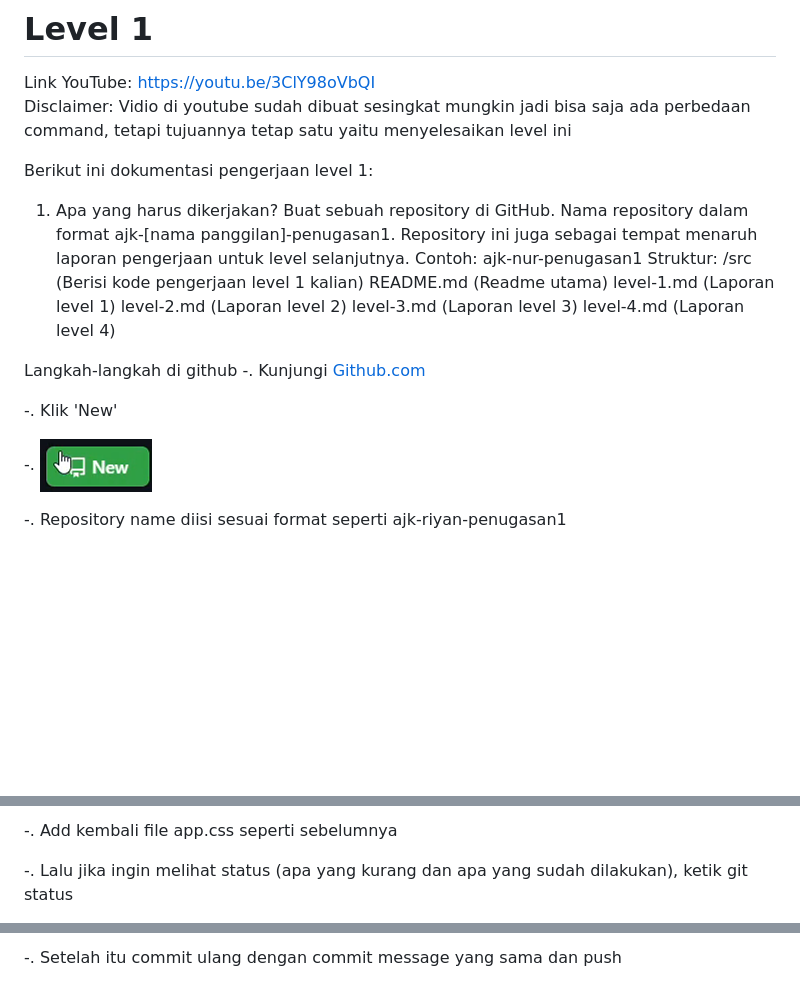
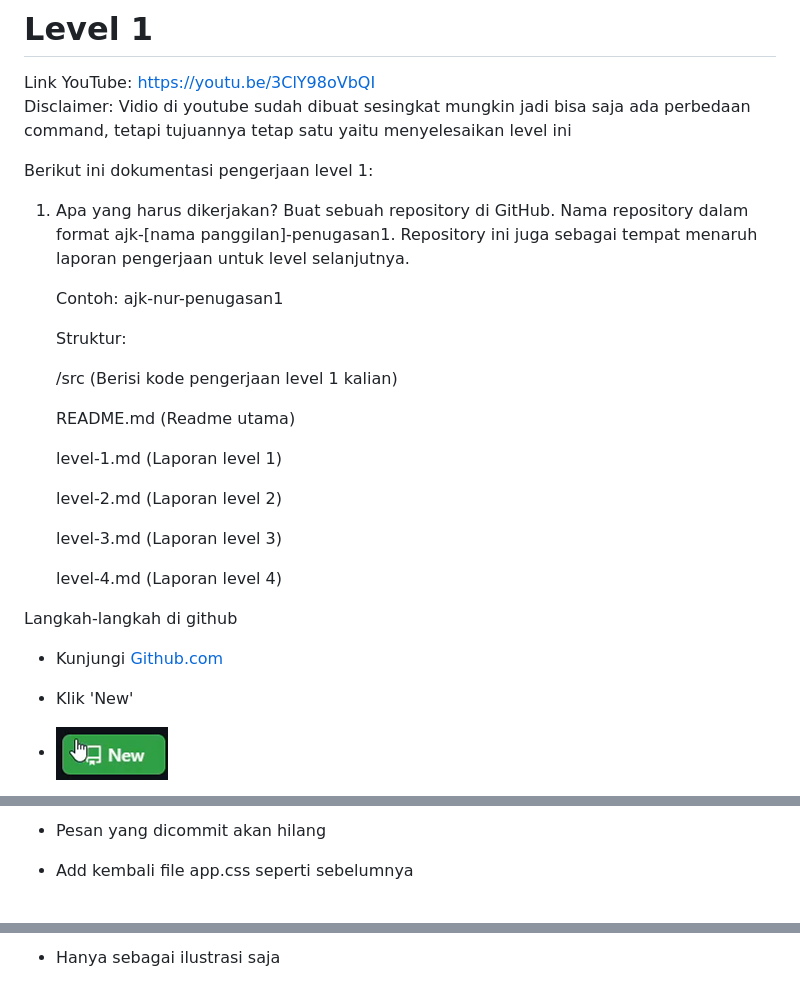
Before and after one commit to Rycs123/ajk-riyan-penugasan1, a Markdown page: level-1.md, 3 parts joined by grey strips. Rendered like a GitHub page; blank space fills up the shorter version.

```diff
--- a/level-1.md
+++ b/level-1.md
@@ -9,21 +9,28 @@ Berikut ini dokumentasi pengerjaan level 1:
 
 1. Apa yang harus dikerjakan?
    Buat sebuah repository di GitHub. Nama repository dalam format ajk-[nama panggilan]-penugasan1. Repository ini juga sebagai tempat menaruh laporan pengerjaan untuk level selanjutnya.
-   Contoh: ajk-nur-penugasan1
-   Struktur:
-   /src (Berisi kode pengerjaan level 1 kalian)
-   README.md (Readme utama)
-   level-1.md (Laporan level 1)
-   level-2.md (Laporan level 2)
-   level-3.md (Laporan level 3)
-   level-4.md (Laporan level 4)
+
+    Contoh: ajk-nur-penugasan1
+
+    Struktur:
+
+    /src (Berisi kode pengerjaan level 1 kalian)
+
+    README.md (Readme utama)
+
+    level-1.md (Laporan level 1)
+
+    level-2.md (Laporan level 2)
+
+    level-3.md (Laporan level 3)
+
+    level-4.md (Laporan level 4)
 
 Langkah-langkah di github
--. Kunjungi <a href='github.com'>Github.com<a/>
 
--. Klik 'New'
+-   Kunjungi <a href='github.com'>Github.com<a/>
 
--. ![New Button](https://github.com/Rycs123/ajk-riyan-penugasan1/blob/development/src/img/general/new.png)
+-   Klik 'New'
 
--. Repository name diisi sesuai format seperti ajk-riyan-penugasan1
+-   ![New Button](https://github.com/Rycs123/ajk-riyan-penugasan1/blob/development/src/img/general/new.png)
 
@@ -93,5 +103,5 @@ Implementasi ke branch development:
 
--. Add kembali file app.css seperti sebelumnya
+-   Pesan yang dicommit akan hilang
 
--. Lalu jika ingin melihat status (apa yang kurang dan apa yang sudah dilakukan), ketik git status
+-   Add kembali file app.css seperti sebelumnya
 
@@ -101,3 +111,3 @@ Implementasi ke branch development:
 
--. Setelah itu commit ulang dengan commit message yang sama dan push
+-   Hanya sebagai ilustrasi saja
 
```
Also changed, not shown: other parts of level-1.md (+48 -40 lines).
